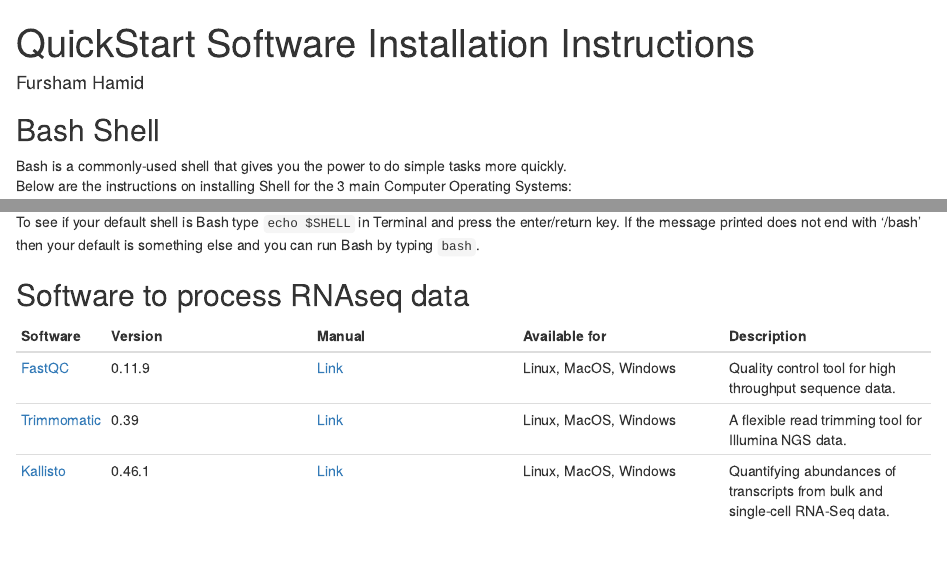
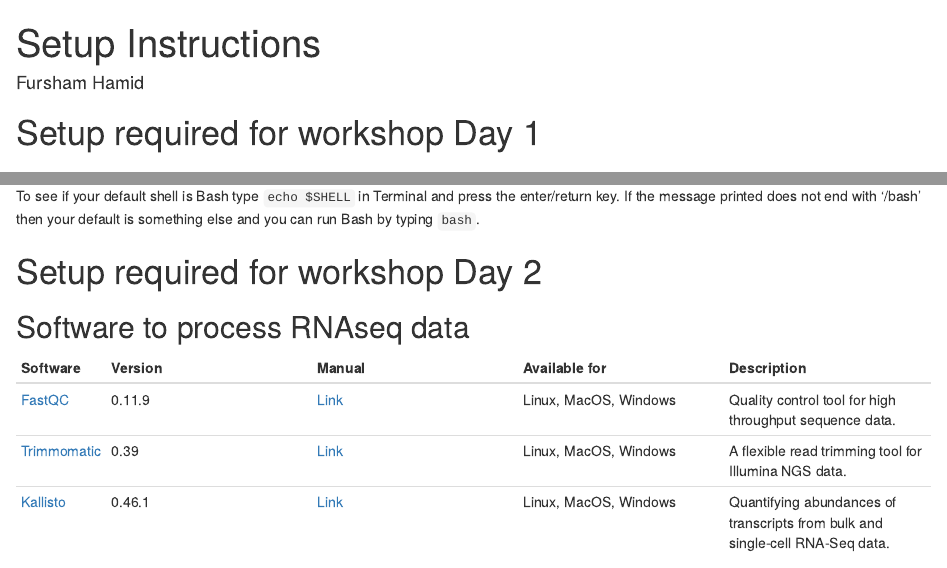
Before and after one commit to fursham-h/R-datascience, an R Markdown document (vignettes/3_RNAseq_workflow/installations.Rmd): the page in a window 1100 px wide, from its top, and a second part further down, joined at a grey line. Rendered offline with R 4.5, knitr and Pandoc, with nearby package versions.

Commit message:
Create headers for the two day workshop and hyperlinks

```diff
--- a/vignettes/3_RNAseq_workflow/installations.Rmd
+++ b/vignettes/3_RNAseq_workflow/installations.Rmd
@@ -1,8 +1,10 @@
 ---
-title: "QuickStart Software Installation Instructions"
+title: "Setup Instructions"
 author: "Fursham Hamid"
 output: html_document
 ---
+# Setup required for workshop Day 1 {#bashday1}
+
 ## Bash Shell
 Bash is a commonly-used shell that gives you the power to do simple tasks more quickly.
 Below are the instructions on installing Shell for the 3 main Computer Operating Systems:
@@ -55,6 +57,8 @@
 To see if your default shell is Bash type `echo $SHELL` in Terminal and press
 the enter/return key. If the message printed does not end with '/bash' then
 your default is something else and you can run Bash by typing `bash`.
+
+# Setup required for workshop Day 2 {#bashday2}
 
 ## Software to process RNAseq data
 
```
